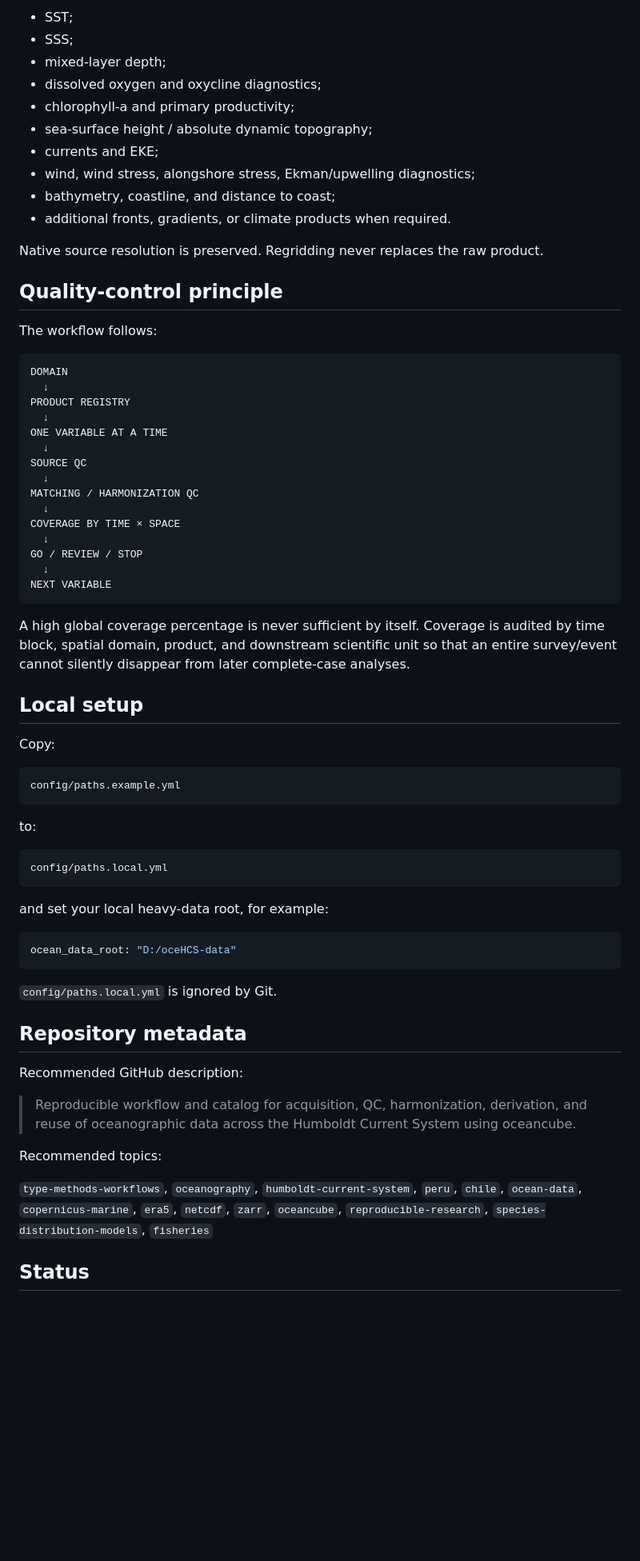
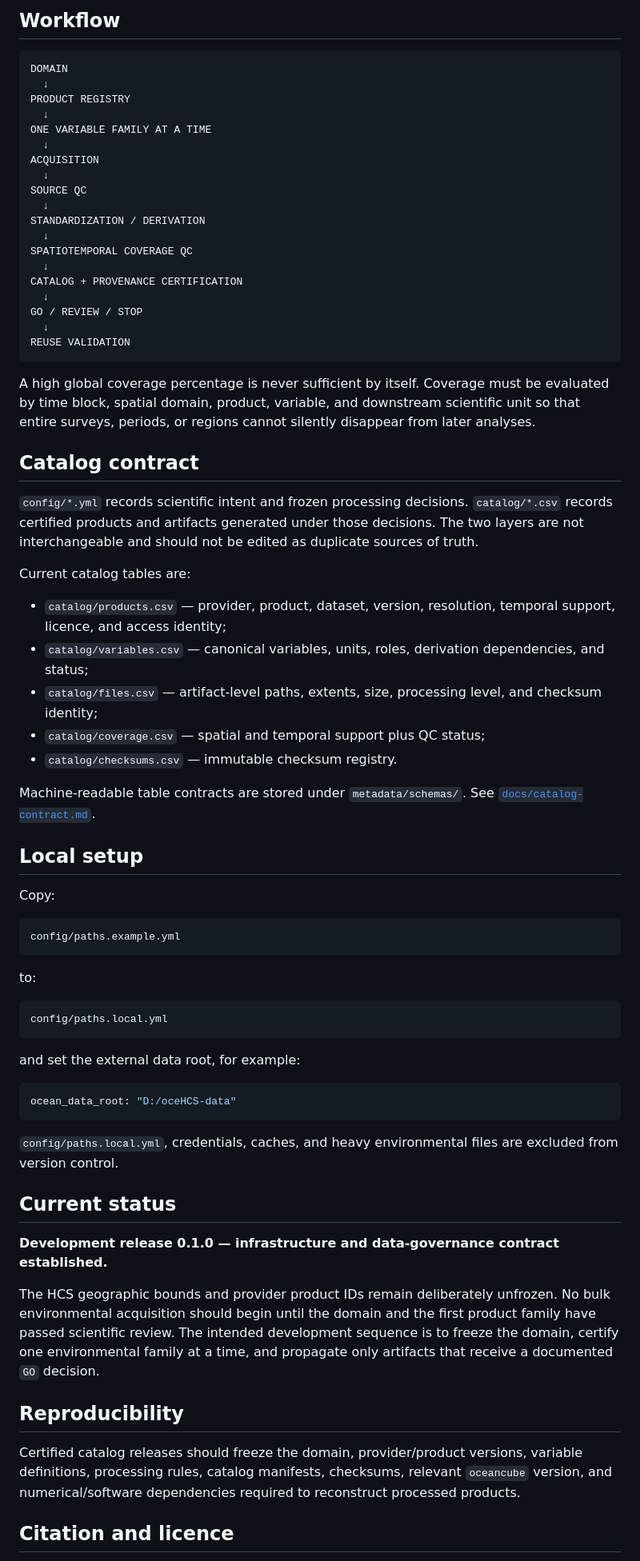
Before and after one commit to qselmer/oceHCS-catalog-data-workflow, a Markdown page: README.md, the part around one of its changes. Shown at 80% size. GitHub-like rendering; blank space fills up the shorter version.

````diff
--- a/README.md
+++ b/README.md
@@ -66,40 +70,43 @@ The catalog is designed to support, when scientifically justified:
 
-- SST;
-- SSS;
-- mixed-layer depth;
-- dissolved oxygen and oxycline diagnostics;
-- chlorophyll-a and primary productivity;
-- sea-surface height / absolute dynamic topography;
-- currents and EKE;
-- wind, wind stress, alongshore stress, Ekman/upwelling diagnostics;
-- bathymetry, coastline, and distance to coast;
-- additional fronts, gradients, or climate products when required.
-
-Native source resolution is preserved. Regridding never replaces the raw product.
-
-## Quality-control principle
-
-The workflow follows:
+## Workflow
 
 ```text
 DOMAIN
   ↓
 PRODUCT REGISTRY
   ↓
-ONE VARIABLE AT A TIME
+ONE VARIABLE FAMILY AT A TIME
+  ↓
+ACQUISITION
   ↓
 SOURCE QC
   ↓
-MATCHING / HARMONIZATION QC
+STANDARDIZATION / DERIVATION
   ↓
-COVERAGE BY TIME × SPACE
+SPATIOTEMPORAL COVERAGE QC
+  ↓
+CATALOG + PROVENANCE CERTIFICATION
   ↓
 GO / REVIEW / STOP
   ↓
-NEXT VARIABLE
+REUSE VALIDATION
 ```
 
-A high global coverage percentage is never sufficient by itself. Coverage is audited by time block, spatial domain, product, and downstream scientific unit so that an entire survey/event cannot silently disappear from later complete-case analyses.
+A high global coverage percentage is never sufficient by itself. Coverage must be evaluated by time block, spatial domain, product, variable, and downstream scientific unit so that entire surveys, periods, or regions cannot silently disappear from later analyses.
+
+## Catalog contract
+
+`config/*.yml` records scientific intent and frozen processing decisions. `catalog/*.csv` records certified products and artifacts generated under those decisions. The two layers are not interchangeable and should not be edited as duplicate sources of truth.
+
+Current catalog tables are:
+
+- `catalog/products.csv` — provider, product, dataset, version, resolution, temporal support, licence, and access identity;
+- `catalog/variables.csv` — canonical variables, units, roles, derivation dependencies, and status;
+- `catalog/files.csv` — artifact-level paths, extents, size, processing level, and checksum identity;
+- `catalog/coverage.csv` — spatial and temporal support plus QC status;
+- `catalog/checksums.csv` — immutable checksum registry.
+
+Machine-readable table contracts are stored under `metadata/schemas/`. See [`docs/catalog-contract.md`](docs/catalog-contract.md).
 
 ## Local setup
 
@@ -115,23 +122,23 @@ to:
 config/paths.local.yml
 ```
 
-and set your local heavy-data root, for example:
+and set the external data root, for example:
 
 ```yaml
 ocean_data_root: "D:/oceHCS-data"
 ```
 
-`config/paths.local.yml` is ignored by Git.
+`config/paths.local.yml`, credentials, caches, and heavy environmental files are excluded from version control.
 
-## Repository metadata
+## Current status
 
-Recommended GitHub description:
+**Development release 0.1.0 — infrastructure and data-governance contract established.**
 
-> Reproducible workflow and catalog for acquisition, QC, harmonization, derivation, and reuse of oceanographic data across the Humboldt Current System using oceancube.
+The HCS geographic bounds and provider product IDs remain deliberately unfrozen. No bulk environmental acquisition should begin until the domain and the first product family have passed scientific review. The intended development sequence is to freeze the domain, certify one environmental family at a time, and propagate only artifacts that receive a documented `GO` decision.
 
-Recommended topics:
+## Reproducibility
 
-`type-methods-workflows`, `oceanography`, `humboldt-current-system`, `peru`, `chile`, `ocean-data`, `copernicus-marine`, `era5`, `netcdf`, `zarr`, `oceancube`, `reproducible-research`, `species-distribution-models`, `fisheries`
+Certified catalog releases should freeze the domain, provider/product versions, variable definitions, processing rules, catalog manifests, checksums, relevant `oceancube` version, and numerical/software dependencies required to reconstruct processed products.
 
-## Status
+## Citation and licence
 
````
Also changed, not shown: other parts of README.md (+48 -44 lines).
